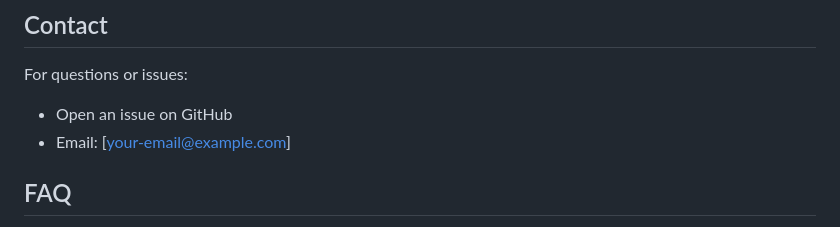
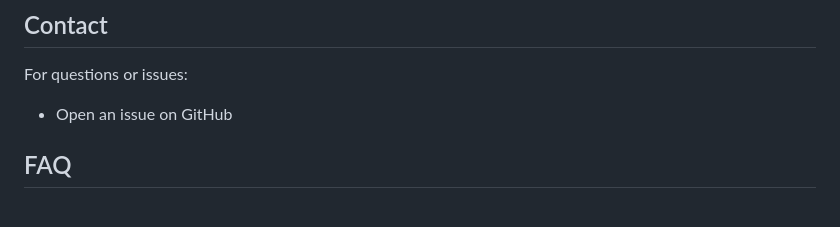
Before and after one commit to arnold117/PrimeKG-RGCN-LinkPrediction, a Markdown page: README.md, the part around the change. Rendered like a GitHub page.

Commit message:
remove email

```diff
--- a/README.md
+++ b/README.md
@@ -685,7 +685,6 @@ This project is licensed under the MIT License - see the [LICENSE](LICENSE) file
 
 For questions or issues:
 - Open an issue on GitHub
-- Email: [your-email@example.com]
 
 ## FAQ
 
```
